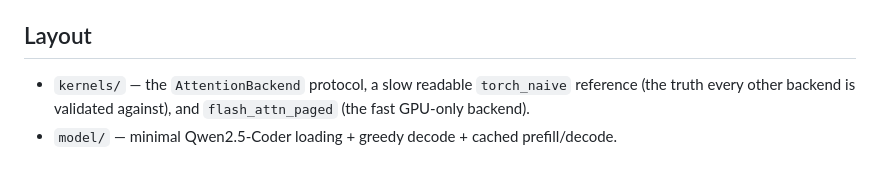
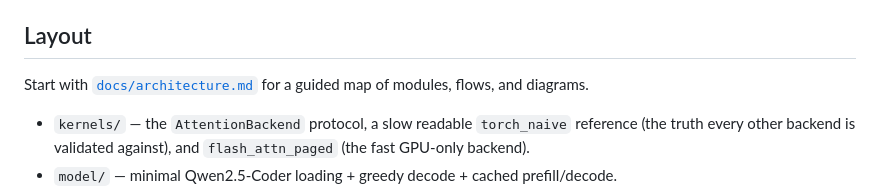
Before and after one commit to adamthuvesen/llm-infer, a Markdown page: README.md, the part around the change. GitHub-like rendering; blank space fills up the shorter version.

Commit message:
docs(architecture): map inference engine flow

```diff
--- a/README.md
+++ b/README.md
@@ -30,6 +30,9 @@ The decode-graph / static-bucket idea was built and rejected (a measured dead-en
 full plan and non-goals.
 
 ## Layout
+
+Start with [`docs/architecture.md`](docs/architecture.md) for a guided map of modules, flows,
+and diagrams.
 
 - `kernels/` — the `AttentionBackend` protocol, a slow readable `torch_naive` reference
   (the truth every other backend is validated against), and `flash_attn_paged` (the fast
```
Also changed, not shown: AGENTS.md (+1 -1 lines), docs/architecture.md (added, +457 -0 lines).
